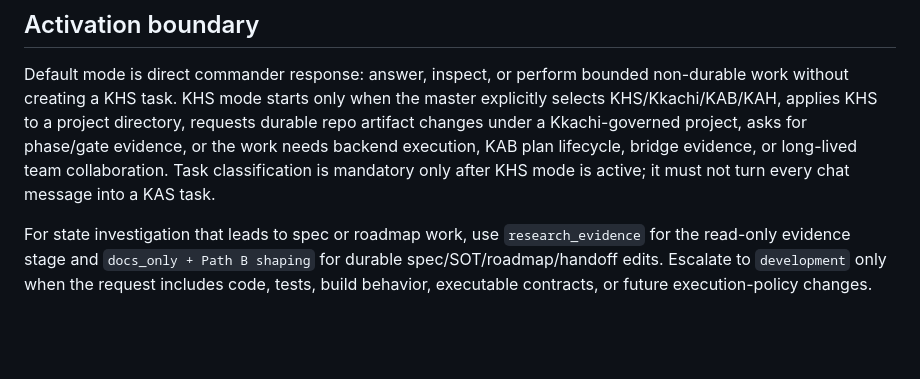
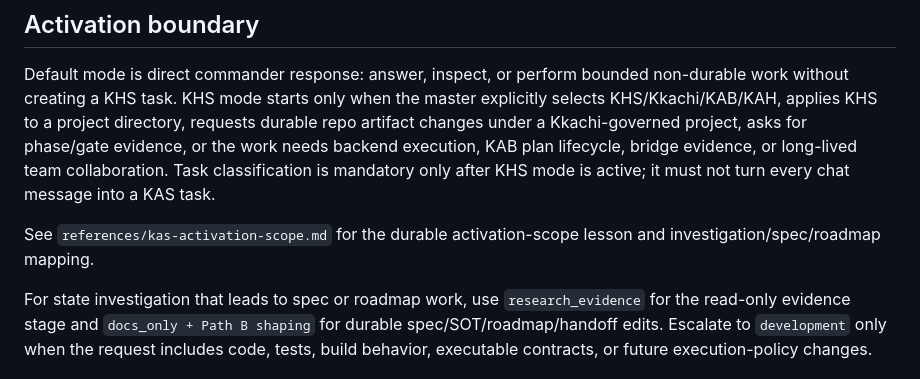
Before and after one commit to SeventeenthEarth/kkachi-agent-skills, a Markdown page: skills/kkachi-orchestrate/SKILL.md, the part around the change. Drawn GitHub-style; blank space fills up the shorter version.

Commit message:
[KASDEVFLOW-004] Preserve KAS activation scope reference

```diff
--- a/skills/kkachi-orchestrate/SKILL.md
+++ b/skills/kkachi-orchestrate/SKILL.md
@@ -13,6 +13,8 @@ Do not use this skill for ordinary direct Hermes edits, small one-file fixes, ty
 ## Activation boundary
 
 Default mode is direct commander response: answer, inspect, or perform bounded non-durable work without creating a KHS task. KHS mode starts only when the master explicitly selects KHS/Kkachi/KAB/KAH, applies KHS to a project directory, requests durable repo artifact changes under a Kkachi-governed project, asks for phase/gate evidence, or the work needs backend execution, KAB plan lifecycle, bridge evidence, or long-lived team collaboration. Task classification is mandatory only after KHS mode is active; it must not turn every chat message into a KAS task.
+
+See `references/kas-activation-scope.md` for the durable activation-scope lesson and investigation/spec/roadmap mapping.
 
 For state investigation that leads to spec or roadmap work, use `research_evidence` for the read-only evidence stage and `docs_only + Path B shaping` for durable spec/SOT/roadmap/handoff edits. Escalate to `development` only when the request includes code, tests, build behavior, executable contracts, or future execution-policy changes.
 
```
Also changed, not shown: 1 other file.
